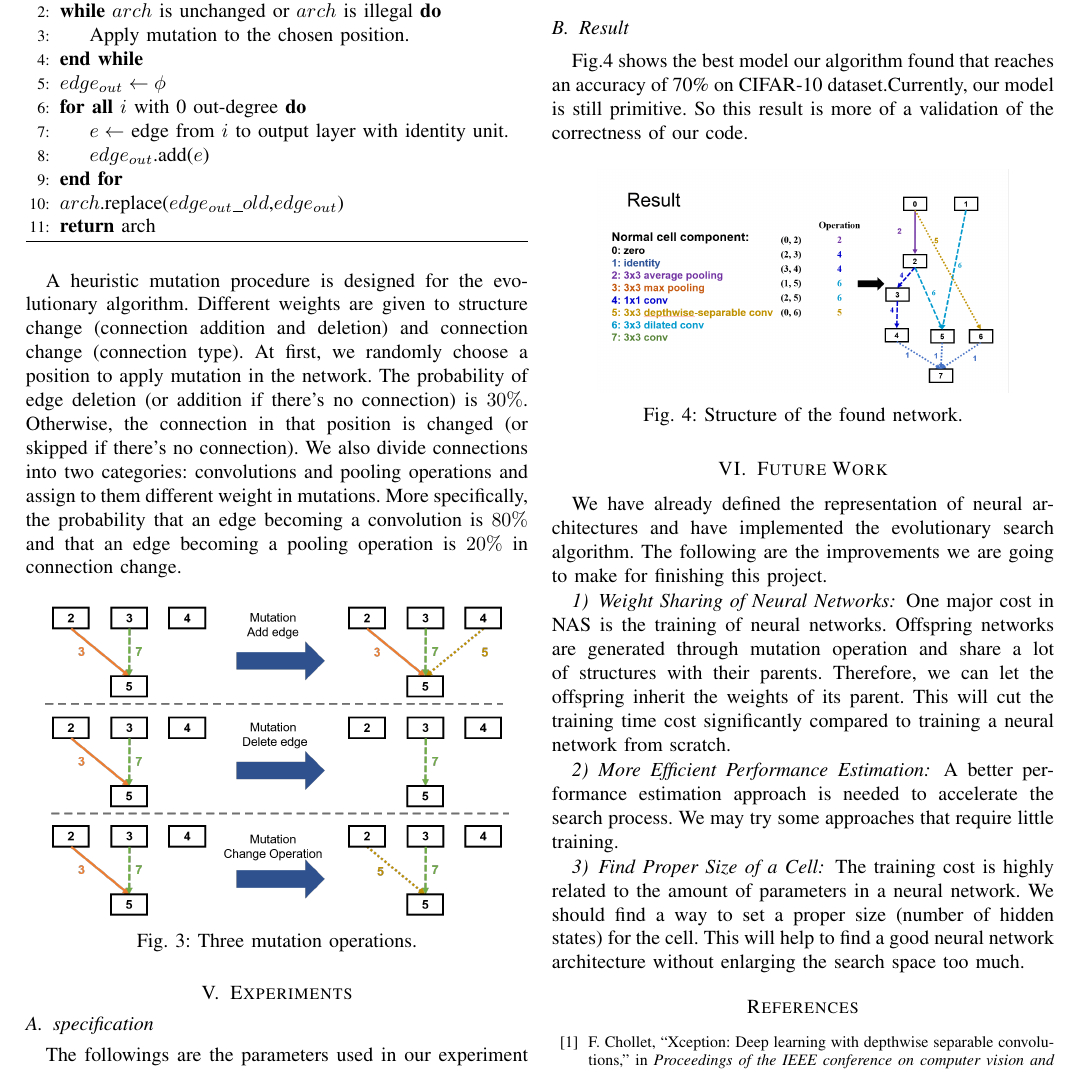
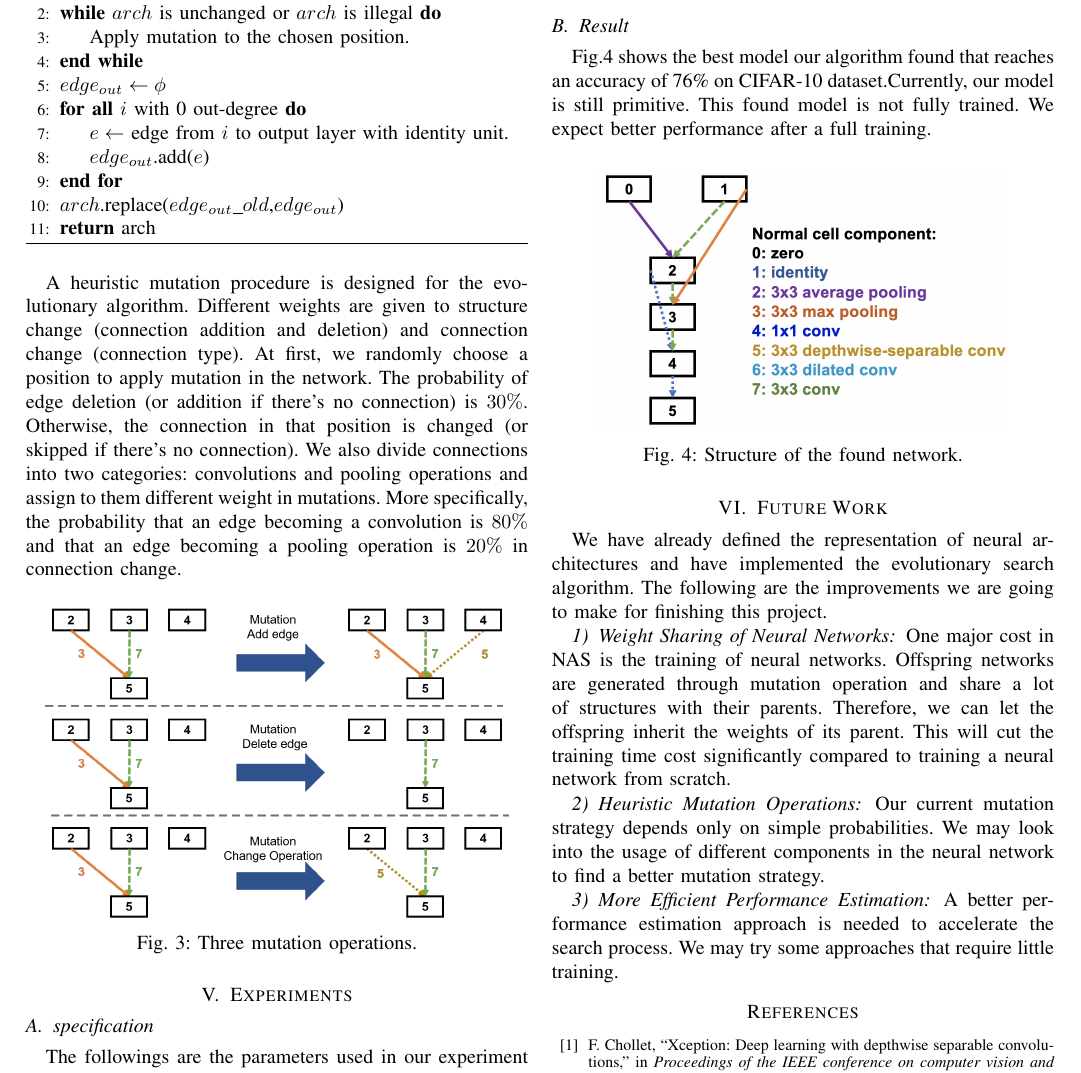
Before and after one commit to RangerX-36917/evoNAS, a LaTeX paper (report/report.tex): part of page 4 of 5, cut so that both start at the same text. Compiled offline with pdfLaTeX; a missing font is replaced by an installed copy or a similar font; a LaTeX package or settings file that is missing is left out.

Commit message:
refine report

```diff
--- a/report/report.tex
+++ b/report/report.tex
@@ -294,11 +295,11 @@ In $networkInit()$, $N$ initial network models are generated. New Networks are g
 
  \subsection{Result}
 
- Fig.\ref{found_artc} shows the best model our algorithm found that reaches an accuracy of 70\% on CIFAR-10 dataset.Currently, our model is still primitive. So this result is more of a validation of the correctness of our code.
+ Fig.\ref{found_artc} shows the best model our algorithm found that reaches an accuracy of 76\% on CIFAR-10 dataset.Currently, our model is still primitive. This found model is not fully trained. We expect better performance after a full training.
 
 \begin{figure}[H]
  	\centering
- 	\includegraphics[width=0.4\textwidth]{figures/result.png}
+ 	\includegraphics[width=0.4\textwidth]{figures/newResult.png}
    \caption{Structure of the found network. }\label{fig:digit}
    \label{found_artc}
   \end{figure}
@@ -313,11 +314,11 @@ In $networkInit()$, $N$ initial network models are generated. New Networks are g
   \subsubsection{Weight Sharing of Neural Networks}
   One major cost in NAS is the training of neural networks. Offspring networks are generated through mutation operation and share a lot of structures with their parents. Therefore, we can let the offspring inherit the weights of its parent. This will cut the training time cost significantly compared to training a neural network from scratch.
 
+  \subsubsection{Heuristic Mutation Operations}
+  Our current mutation strategy depends only on simple probabilities. We may look into the usage of different components in the neural network to find a better mutation strategy.
+
   \subsubsection{More Efficient Performance Estimation}
   A better performance estimation approach is needed to accelerate the search process. We may try some approaches that require little training.
-
-  \subsubsection{Find Proper Size of a Cell}
-  The training cost is highly related to the amount of parameters in a neural network. We should find a way to set a proper size (number of hidden states) for the cell. This will help to find a good neural network architecture without enlarging the search space too much.
 
 
 \bibliographystyle{ieeetr}
```
Also changed, not shown: report/figures/newResult.png (added), report/report.tex (3 more changed lines), 2 other files.
